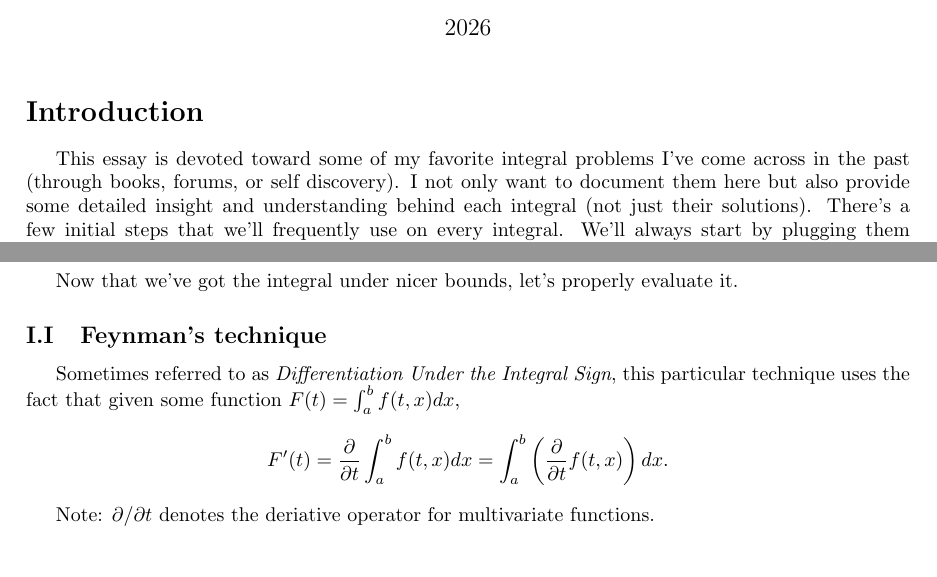
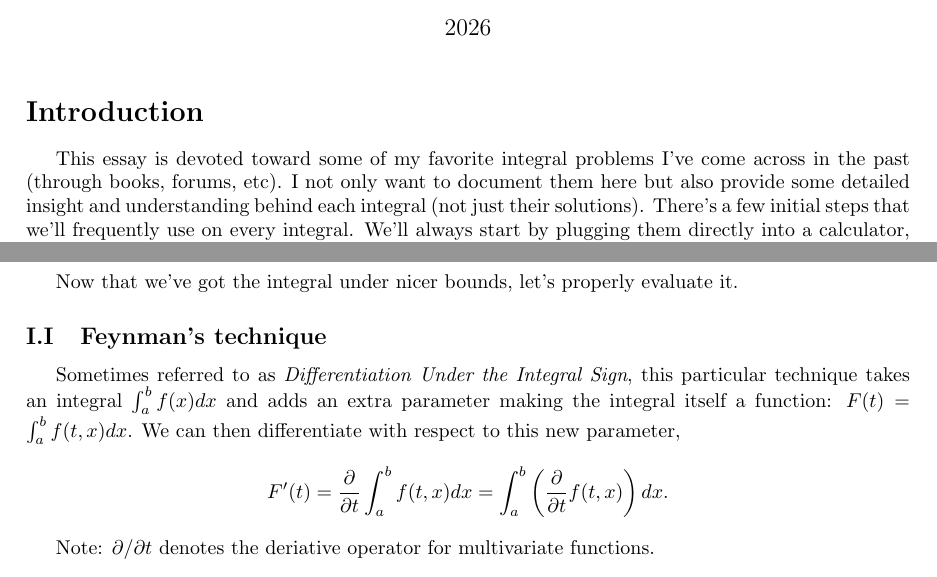
Before and after one commit to Garfungled/trm2026-holyintegrals, a LaTeX document (main.tex): two parts of pages 1 and 2 of 9, joined at a grey line, cut so that both start at the same text. Compiled offline with pdfLaTeX.

Commit message:
Added a bit to Feynman

```diff
--- a/main.tex
+++ b/main.tex
@@ -65,7 +65,7 @@
 
 \section*{Introduction}
 
-This essay is devoted toward some of my favorite integral problems I've come across in the past (through books, forums, or self discovery). I not only want to document them here but also provide some detailed insight and understanding behind each integral (not just their solutions). There's a few initial steps that we'll frequently use on every integral. We'll always start by plugging them directly into a calculator, I typically start with \href{https://www.integral-calculator.com/}{Integral-Calculator} and or \href{https://www.wolframalpha.com/}{WolframAlpha}. We'll also use an Inverse Symbolic Calculator (specifically RIES) to try and find a closed form solution using the numerical value of the integral. Also, feel free to try these integrals yourself before reading!
+This essay is devoted toward some of my favorite integral problems I've come across in the past (through books, forums, etc). I not only want to document them here but also provide some detailed insight and understanding behind each integral (not just their solutions). There's a few initial steps that we'll frequently use on every integral. We'll always start by plugging them directly into a calculator, I typically start with \href{https://www.integral-calculator.com/}{Integral-Calculator} and or \href{https://www.wolframalpha.com/}{WolframAlpha}. We'll also use an Inverse Symbolic Calculator (specifically RIES) to try and find a closed form solution using the numerical value of the integral. Also, feel free to try these integrals yourself before reading!
 
 \section{$I_{0}$: Michael}
 $$I_{0} = \int_{1}^{\sqrt{2}}{\frac{\arctan{\sqrt{2 - x^2}}}{1+x^2}dx}$$
@@ -99,7 +99,7 @@ Now that we've got the integral under nicer bounds, let's properly evaluate it.
 
 \subsection{Feynman's technique}
 
-Sometimes referred to as \textit{Differentiation Under the Integral Sign}, this particular technique uses the fact that given some function $F(t) = \int_{a}^{b}{f(t, x)dx}$,
+Sometimes referred to as \textit{Differentiation Under the Integral Sign}, this particular technique takes an integral $\int_{a}^{b}{f(x)dx}$ and adds an extra parameter making the integral itself a function: $F(t) = \int_{a}^{b}{f(t, x)dx}$. We can then differentiate with respect to this new parameter,
 $$
 F^\prime(t) = \frac{\partial}{\partial t}\int_{a}^{b}{f(t, x)dx} = \int_{a}^{b} \left( \frac{\partial}{\partial t} f(t, x)\right)dx.
 $$
```
Also changed, not shown: main.pdf, 3 other files.
